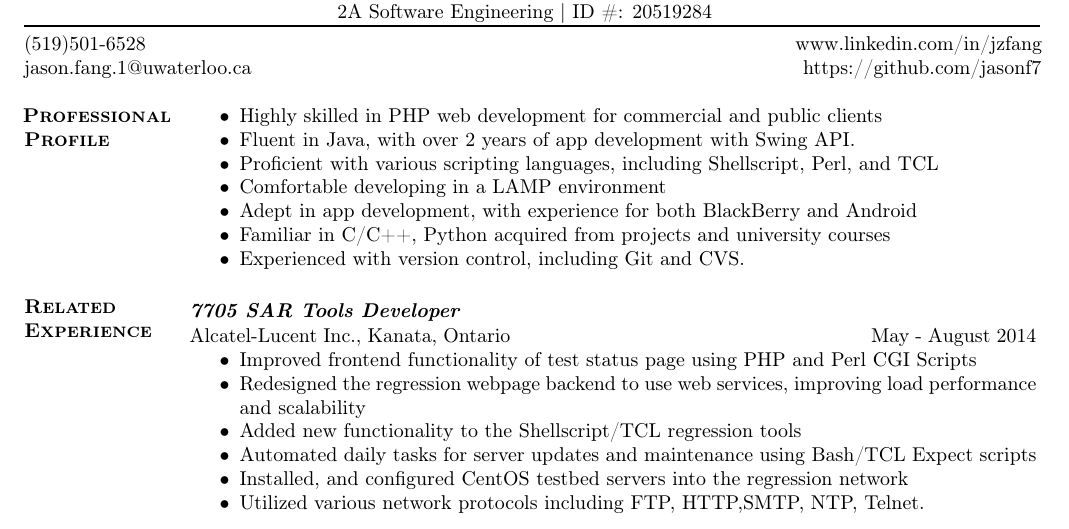
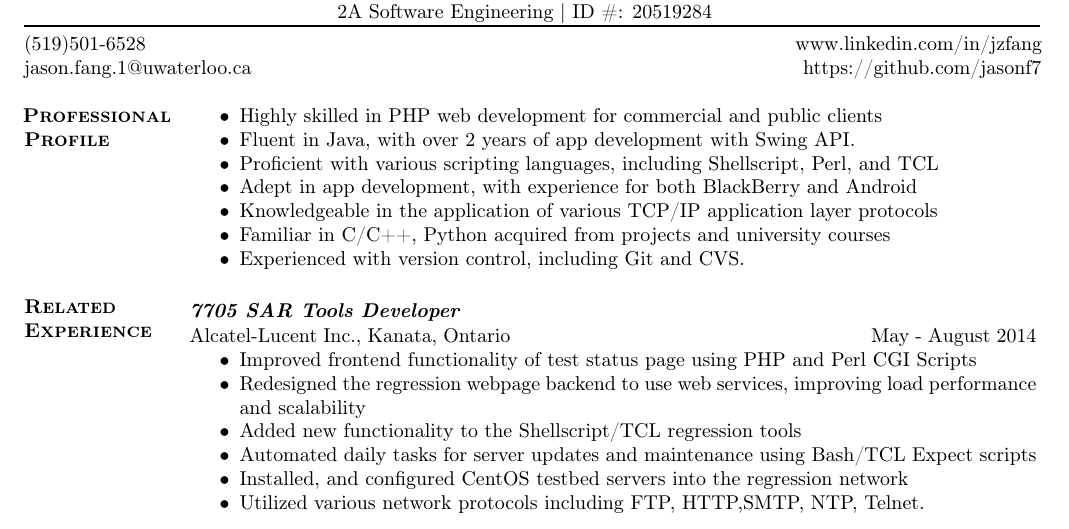
Before and after one commit to jasonf7/Resume, a LaTeX CV (resume.tex): part of the page, cut so that both start at the same text. Compiled offline with pdfLaTeX.

Commit message:
modified

```diff
--- a/resume.tex
+++ b/resume.tex
@@ -48,8 +48,8 @@ jason.fang.1@uwaterloo.ca\hspace{3.8in} https://github.com/jasonf7\\
 		\item Highly skilled in PHP web development for commercial and public clients
 		\item Fluent in Java, with over 2 years of app development with Swing API.
 		\item Proficient with various scripting languages, including Shellscript, Perl, and TCL
-		\item Comfortable developing in a LAMP environment
 		\item Adept in app development, with experience for both BlackBerry and Android
+		\item Knowledgeable in the application of various TCP/IP application layer protocols
 		\item Familiar in C/C++, Python acquired from projects and university courses
 		\item Experienced with version control, including Git and CVS.
 	\end{itemize}
```
Also changed, not shown: resume.pdf, 2 other files.
